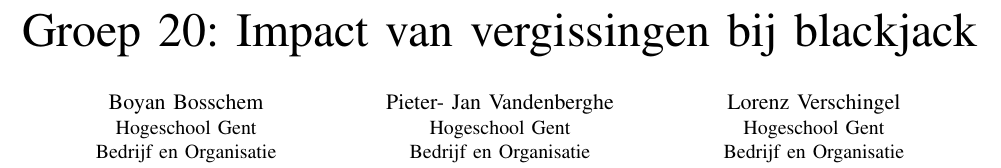
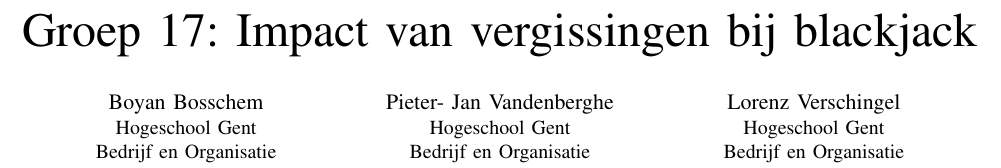
Before and after one commit to Tyslan/Onderzoekstechnieken, a LaTeX paper (Latex bestand/Verslag.tex): part of page 1 of 3, cut so that both start at the same text. Compiled offline with pdfLaTeX.

Commit message:
Groepsnummer aanpassen

```diff
--- a/Latex bestand/Verslag.tex
+++ b/Latex bestand/Verslag.tex
@@ -75,7 +75,7 @@
 
 \begin{document}
 
-\title{Groep 20: Impact van vergissingen bij blackjack}
+\title{Groep 17: Impact van vergissingen bij blackjack}
 
 \author{\IEEEauthorblockN{Boyan Bosschem}
 \IEEEauthorblockA{Hogeschool Gent\\
```
Also changed, not shown: Latex bestand/Verslag.pdf, 2 other files.
